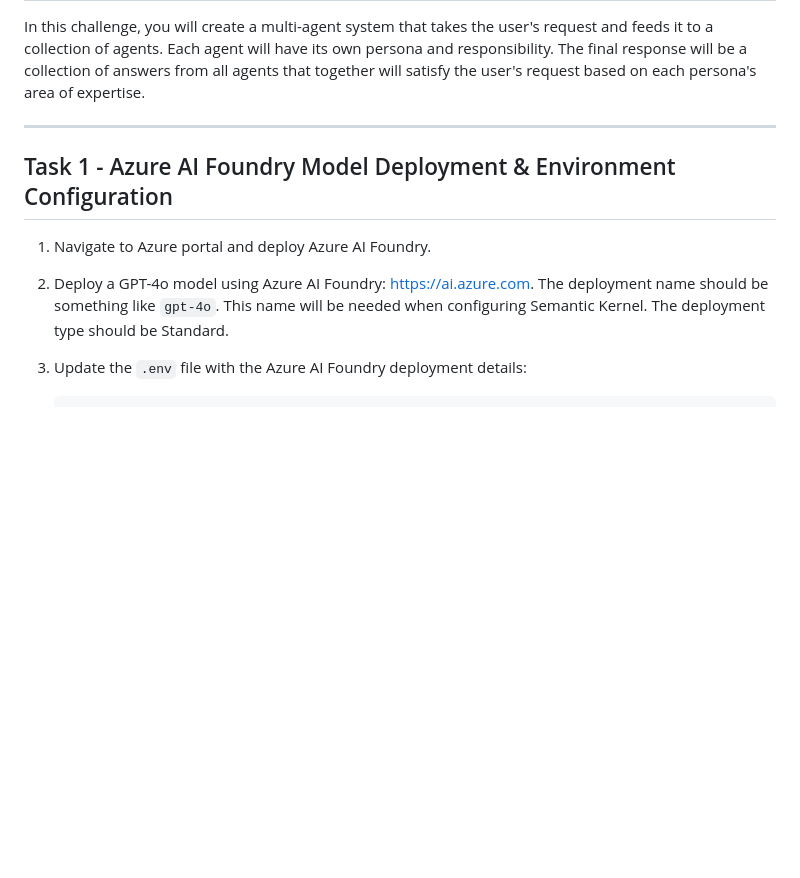
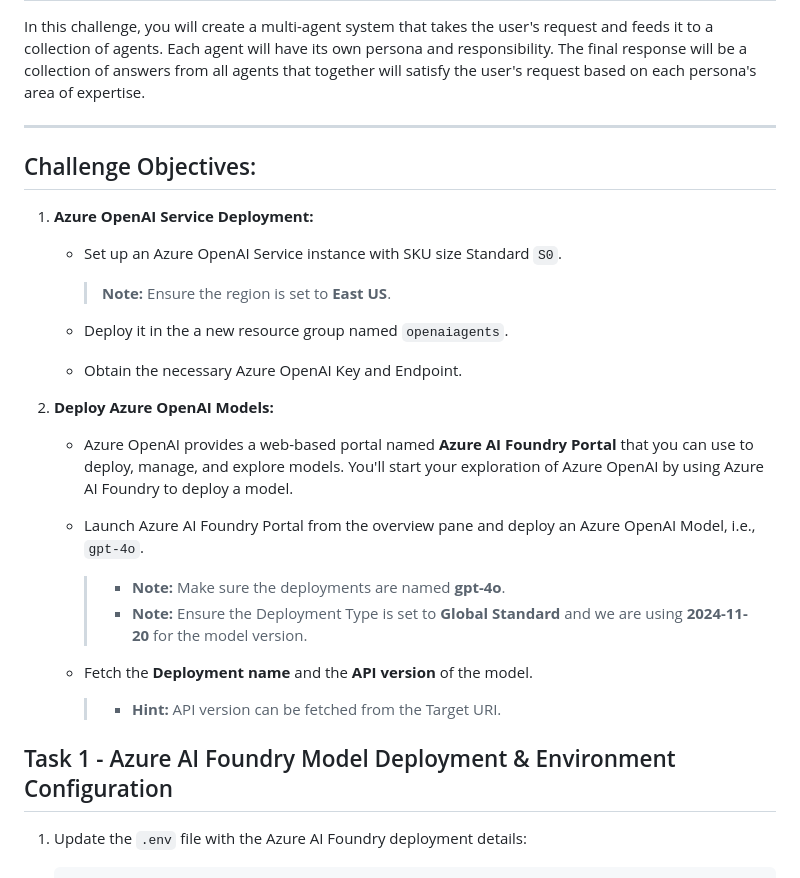
Before and after one commit to odl-user-1751277/CAPSTONE-PROJECT, a Markdown page: Labs/challenge_guide.md, the part around the change. GitHub-like rendering; blank space fills up the shorter version.

```diff
--- a/Labs/challenge_guide.md
+++ b/Labs/challenge_guide.md
@@ -12,11 +12,36 @@ In this challenge, you will create a multi-agent system that takes the user's re
 
 ---
 
+## Challenge Objectives:
+
+1. **Azure OpenAI Service Deployment:**
+
+    - Set up an Azure OpenAI Service instance with SKU size Standard `S0`.
+
+        > **Note:** Ensure the region is set to **East US**.
+
+    - Deploy it in the a new resource group named `openaiagents`.
+
+    - Obtain the necessary Azure OpenAI Key and Endpoint.
+
+1. **Deploy Azure OpenAI Models:**
+
+    - Azure OpenAI provides a web-based portal named **Azure AI Foundry Portal** that you can use to deploy, manage, and explore models. You'll start your exploration of Azure OpenAI by using Azure AI Foundry to deploy a model.
+
+    - Launch Azure AI Foundry Portal from the overview pane and deploy an Azure OpenAI Model, i.e., `gpt-4o`.
+
+        >- **Note:** Make sure the deployments are named **gpt-4o**.
+        >- **Note:** Ensure the Deployment Type is set to **Global Standard** and we are using **2024-11-20** for the model version.
+
+    - Fetch the **Deployment name** and the **API version** of the model.
+
+        >- **Hint:** API version can be fetched from the Target URI.
+
+
+
+
 ## Task 1 - Azure AI Foundry Model Deployment & Environment Configuration
 
-1. Navigate to Azure portal and deploy Azure AI Foundry.
-
-1. Deploy a GPT-4o model using Azure AI Foundry: https://ai.azure.com. The deployment name should be something like `gpt-4o`. This name will be needed when configuring Semantic Kernel. The deployment type should be Standard.
 
 1. Update the `.env` file with the Azure AI Foundry deployment details:
 
```
